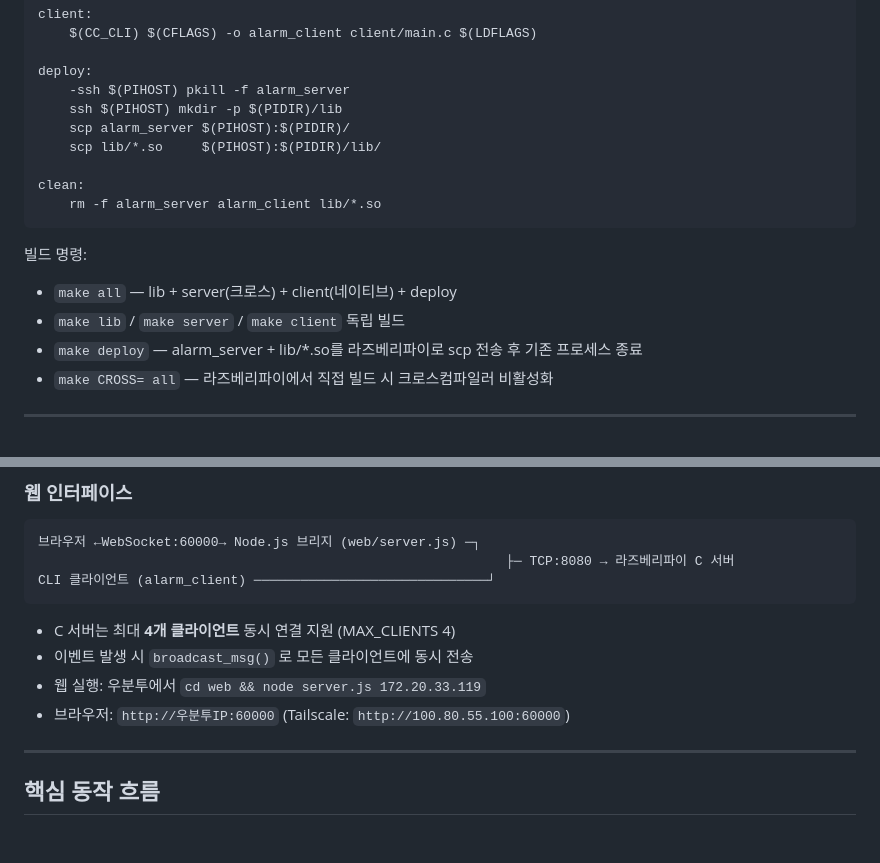
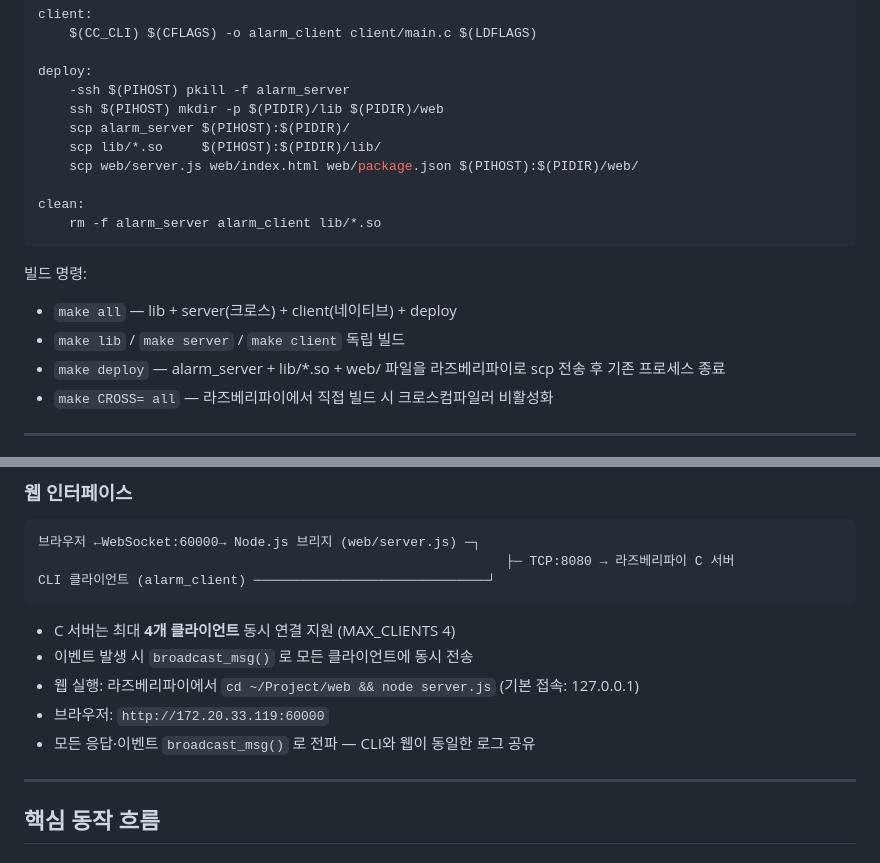
Before and after one commit to Jeong-dap/Linux_VEDA_4Sensor_TCP_Control, a Markdown page: CLAUDE.md, 2 parts joined by grey strips. Drawn GitHub-style.

```diff
--- a/CLAUDE.md
+++ b/CLAUDE.md
@@ -94,9 +94,10 @@ client:
 
 deploy:
     -ssh $(PIHOST) pkill -f alarm_server
-    ssh $(PIHOST) mkdir -p $(PIDIR)/lib
+    ssh $(PIHOST) mkdir -p $(PIDIR)/lib $(PIDIR)/web
     scp alarm_server $(PIHOST):$(PIDIR)/
     scp lib/*.so     $(PIHOST):$(PIDIR)/lib/
+    scp web/server.js web/index.html web/package.json $(PIHOST):$(PIDIR)/web/
 
 clean:
     rm -f alarm_server alarm_client lib/*.so
@@ -105,7 +106,7 @@ clean:
 빌드 명령:
 - `make all` — lib + server(크로스) + client(네이티브) + deploy
 - `make lib` / `make server` / `make client` 독립 빌드
-- `make deploy` — alarm_server + lib/*.so를 라즈베리파이로 scp 전송 후 기존 프로세스 종료
+- `make deploy` — alarm_server + lib/*.so + web/ 파일을 라즈베리파이로 scp 전송 후 기존 프로세스 종료
 - `make CROSS= all` — 라즈베리파이에서 직접 빌드 시 크로스컴파일러 비활성화
 
 ---
@@ -390,8 +391,9 @@ CLI 클라이언트 (alarm_client) ───────────────
 
 - C 서버는 최대 **4개 클라이언트** 동시 연결 지원 (MAX_CLIENTS 4)
 - 이벤트 발생 시 `broadcast_msg()` 로 모든 클라이언트에 동시 전송
-- 웹 실행: 우분투에서 `cd web && node server.js 172.20.33.119`
-- 브라우저: `http://우분투IP:60000` (Tailscale: `http://100.80.55.100:60000`)
+- 웹 실행: 라즈베리파이에서 `cd ~/Project/web && node server.js` (기본 접속: 127.0.0.1)
+- 브라우저: `http://172.20.33.119:60000`
+- 모든 응답·이벤트 `broadcast_msg()` 로 전파 — CLI와 웹이 동일한 로그 공유
 
 ---
 
```
Also changed, not shown: README.md (added, +201 -0 lines), docs/기획서.md (+5 -3 lines).
